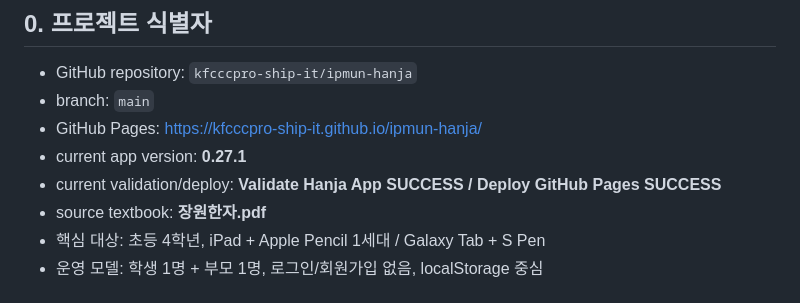
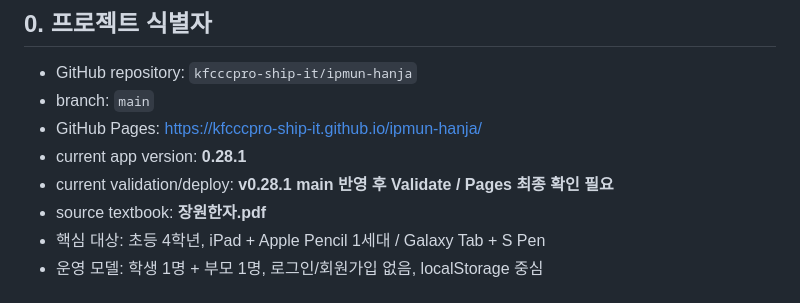
Before and after one commit to kfcccpro-ship-it/ipmun-hanja, a Markdown page: docs/NEXT_CHAT_HANDOFF.md, the part around one of its changes. Rendered like a GitHub page.

```diff
--- a/docs/NEXT_CHAT_HANDOFF.md
+++ b/docs/NEXT_CHAT_HANDOFF.md
@@ -8,8 +8,8 @@
 - GitHub repository: `kfcccpro-ship-it/ipmun-hanja`
 - branch: `main`
 - GitHub Pages: https://kfcccpro-ship-it.github.io/ipmun-hanja/
-- current app version: **0.27.1**
-- current validation/deploy: **Validate Hanja App SUCCESS / Deploy GitHub Pages SUCCESS**
+- current app version: **0.28.1**
+- current validation/deploy: **v0.28.1 main 반영 후 Validate / Pages 최종 확인 필요**
 - source textbook: **장원한자.pdf**
 - 핵심 대상: 초등 4학년, iPad + Apple Pencil 1세대 / Galaxy Tab + S Pen
 - 운영 모델: 학생 1명 + 부모 1명, 로그인/회원가입 없음, localStorage 중심
```
Also changed, not shown: other parts of docs/NEXT_CHAT_HANDOFF.md (+50 -0 lines).
